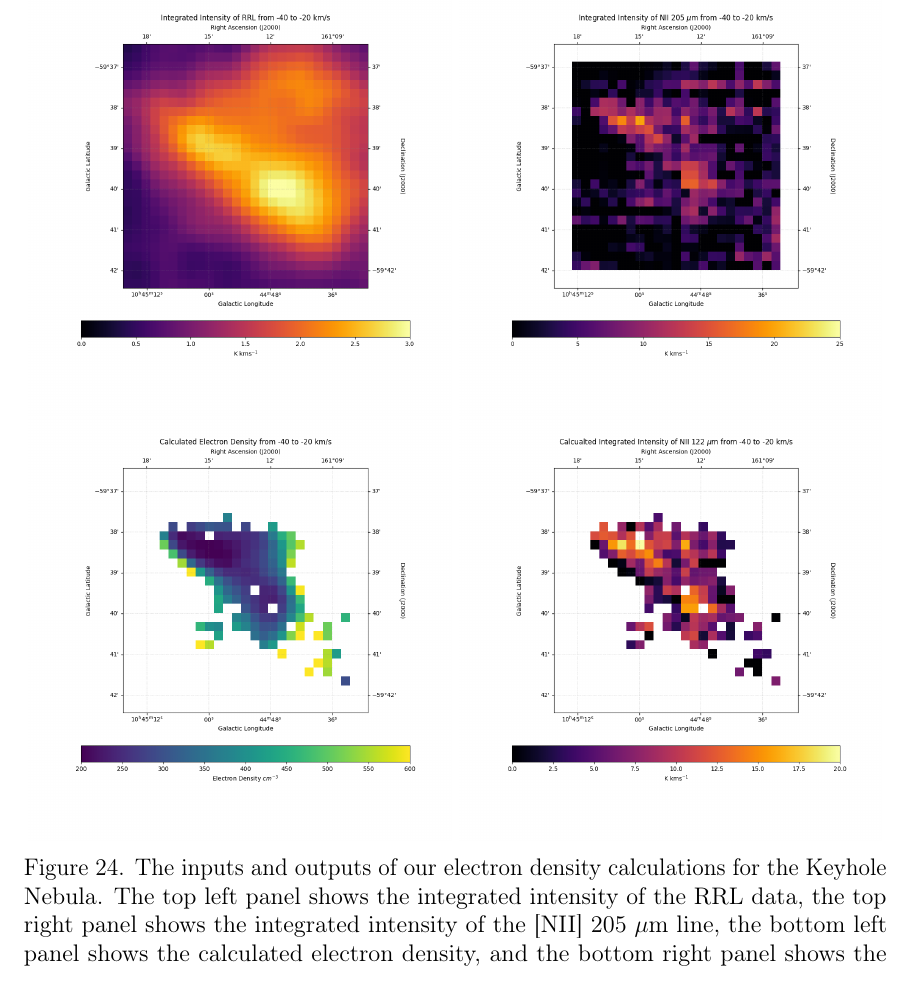
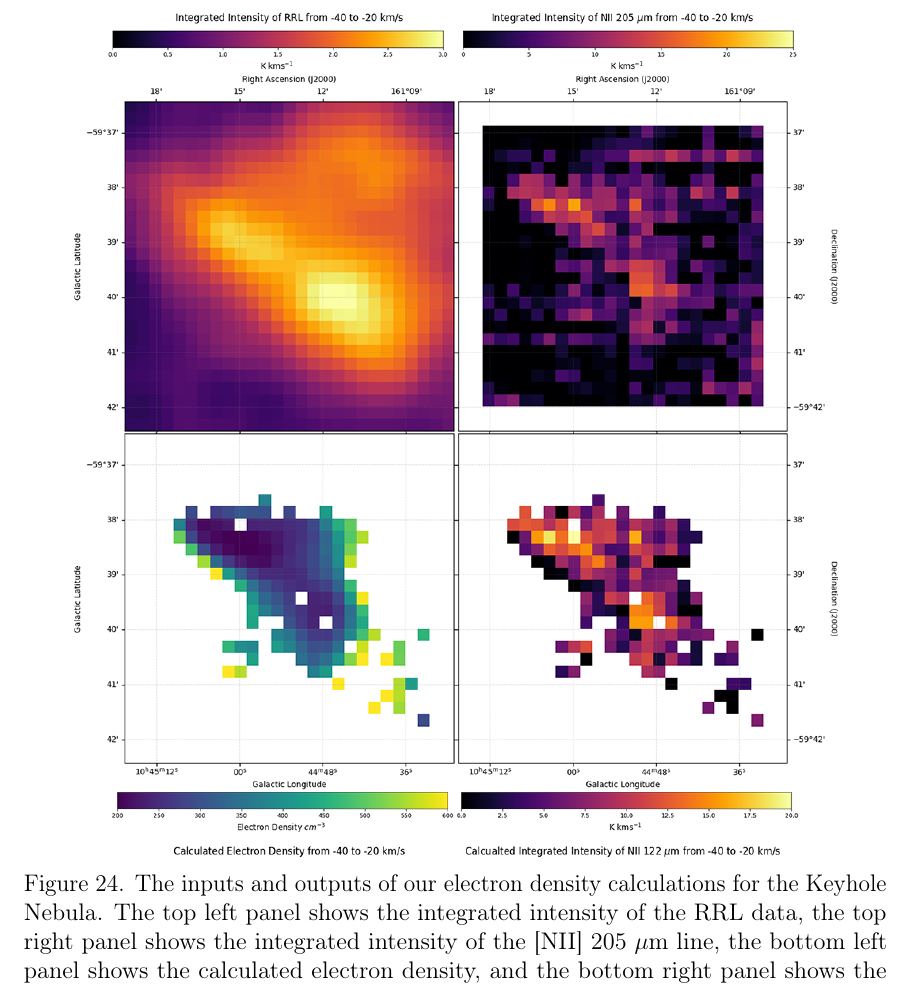
Before and after one commit to PaHorton/dissertation, a LaTeX thesis (main.tex, which reads src/chapters/chapter_carina.tex): part of page 85 of 195, cut so that both start at the same text. Compiled offline with pdfLaTeX.

Commit message:
Adding photoshop??

```diff
--- a/src/chapters/chapter_carina.tex
+++ b/src/chapters/chapter_carina.tex
@@ -324,22 +324,7 @@ Figures \ref{carina/fig:result_carina} and \ref{carina/fig:result_keyhole} show
 
 \begin{figure}
     \centering
-    \begin{subfigure}[t]{0.49\textwidth}
-        \centering
-        \includegraphics[width=\textwidth]{figs/carina/keyhole/rrl.png}
-    \end{subfigure}
-    \begin{subfigure}[t]{0.49\textwidth}
-        \centering
-        \includegraphics[width=\textwidth]{figs/carina/keyhole/205.png}
-    \end{subfigure}
-    \begin{subfigure}[t]{0.49\textwidth}
-        \centering
-        \includegraphics[width=\textwidth]{figs/carina/keyhole/ne.png}
-    \end{subfigure}
-    \begin{subfigure}[t]{0.49\textwidth}
-        \centering
-        \includegraphics[width=\textwidth]{figs/carina/keyhole/122.png}
-    \end{subfigure}
+    \includegraphics[width=.9\textwidth]{figs/carina/keyhole/keyhole.png}
     \caption[Calculated Electron Density and {[}NII{]} 122 $\mu$m Maps for the Keyhole Nebula]{
         The inputs and outputs of our electron density calculations for the Keyhole Nebula.
         The top left panel shows the integrated intensity of the RRL data, the top right panel shows the integrated intensity of the [NII] 205 $\mu$m line, the bottom left panel shows the calculated electron density, and the bottom right panel shows the estimated integrated intensity of the [NII] 122 $\mu$m line.
```
Also changed, not shown: figs/carina/keyhole/keyhole.png (added), 1 other file.
